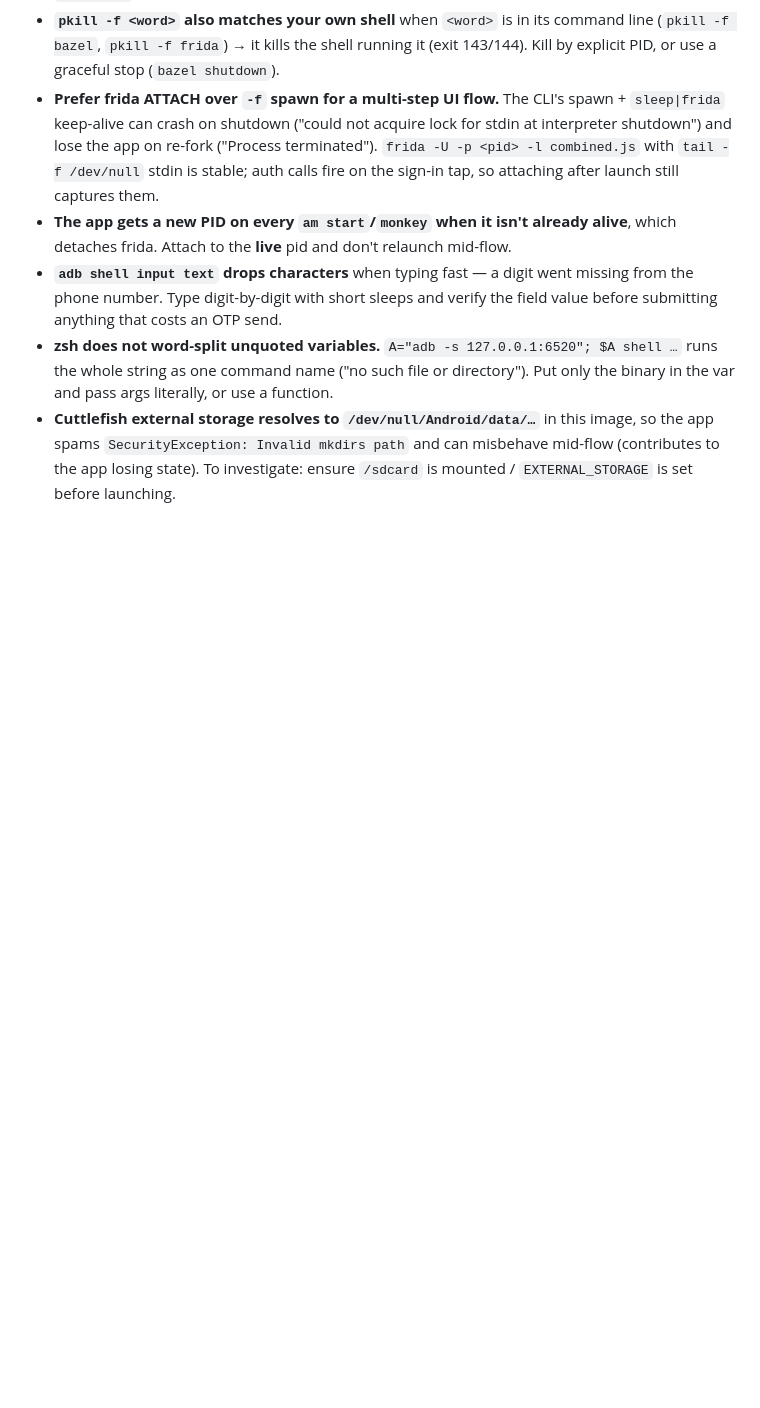
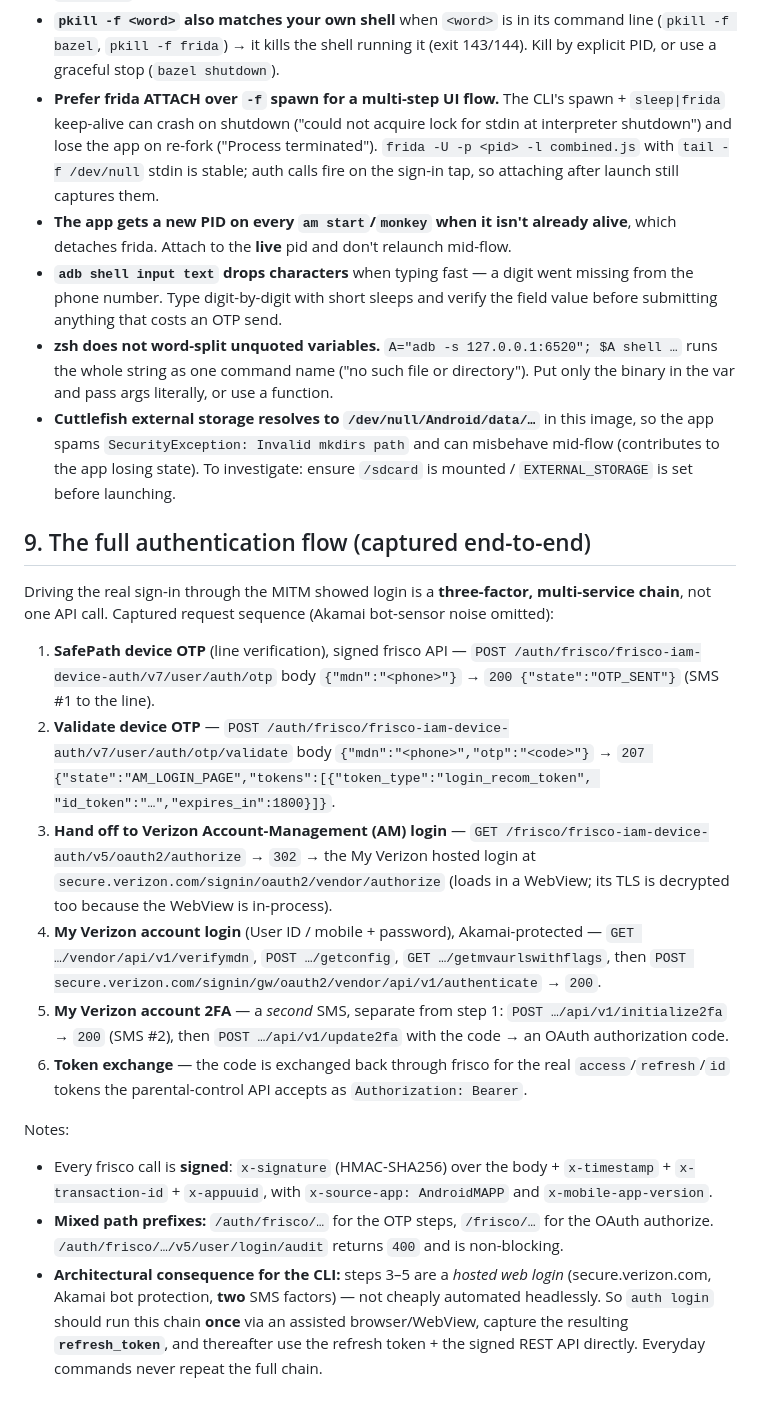
Before and after one commit to ejc3/safe_cli, a Markdown page: docs/PROCESS.md, the part around the change. GitHub-like rendering; blank space fills up the shorter version.

Commit message:
docs/PROCESS.md §9: record the full end-to-end auth flow (three-factor chain)
Captured live via the MITM: login is SafePath device-OTP → otp/validate (login_recom_token)
→ OAuth authorize (302) → My Verizon hosted account login (secure.verizon.com, Akamai) →
My Verizon 2FA (a second SMS) → token exchange for access/refresh/id. Records the request
sequence, the signed-header set, the mixed /auth/frisco vs /frisco path prefixes, and the
architectural consequence: auth login should run the hosted chain once and reuse the
refresh_token thereafter.

Claude-Session: https://claude.ai/code/session_01U2U48AR25GMUSwkG8xTxSs

```diff
--- a/docs/PROCESS.md
+++ b/docs/PROCESS.md
@@ -254,3 +254,45 @@ POST https://api.prd.vsf.aws.vz-connect.com/auth/frisco/frisco-iam-device-auth/v
   so the app spams `SecurityException: Invalid mkdirs path` and can misbehave mid-flow
   (contributes to the app losing state). To investigate: ensure `/sdcard` is mounted /
   `EXTERNAL_STORAGE` is set before launching.
+
+## 9. The full authentication flow (captured end-to-end)
+
+Driving the real sign-in through the MITM showed login is a **three-factor,
+multi-service chain**, not one API call. Captured request sequence (Akamai bot-sensor
+noise omitted):
+
+1. **SafePath device OTP** (line verification), signed frisco API —
+   `POST /auth/frisco/frisco-iam-device-auth/v7/user/auth/otp` body `{"mdn":"<phone>"}`
+   → `200 {"state":"OTP_SENT"}`  (SMS #1 to the line).
+2. **Validate device OTP** —
+   `POST /auth/frisco/frisco-iam-device-auth/v7/user/auth/otp/validate`
+   body `{"mdn":"<phone>","otp":"<code>"}`
+   → `207 {"state":"AM_LOGIN_PAGE","tokens":[{"token_type":"login_recom_token",
+   "id_token":"…","expires_in":1800}]}`.
+3. **Hand off to Verizon Account-Management (AM) login** —
+   `GET /frisco/frisco-iam-device-auth/v5/oauth2/authorize` → `302` → the My Verizon
+   hosted login at `secure.verizon.com/signin/oauth2/vendor/authorize` (loads in a
+   WebView; its TLS is decrypted too because the WebView is in-process).
+4. **My Verizon account login** (User ID / mobile + password), Akamai-protected —
+   `GET …/vendor/api/v1/verifymdn`, `POST …/getconfig`, `GET …/getmvaurlswithflags`,
+   then `POST secure.verizon.com/signin/gw/oauth2/vendor/api/v1/authenticate` → `200`.
+5. **My Verizon account 2FA** — a *second* SMS, separate from step 1:
+   `POST …/api/v1/initialize2fa` → `200` (SMS #2), then `POST …/api/v1/update2fa` with
+   the code → an OAuth authorization code.
+6. **Token exchange** — the code is exchanged back through frisco for the real
+   `access`/`refresh`/`id` tokens the parental-control API accepts as
+   `Authorization: Bearer`.
+
+Notes:
+
+- Every frisco call is **signed**: `x-signature` (HMAC-SHA256) over the body +
+  `x-timestamp` + `x-transaction-id` + `x-appuuid`, with `x-source-app: AndroidMAPP`
+  and `x-mobile-app-version`.
+- **Mixed path prefixes:** `/auth/frisco/…` for the OTP steps, `/frisco/…` for the OAuth
+  authorize. `/auth/frisco/…/v5/user/login/audit` returns `400` and is non-blocking.
+- **Architectural consequence for the CLI:** steps 3–5 are a *hosted web login*
+  (secure.verizon.com, Akamai bot protection, **two** SMS factors) — not cheaply
+  automated headlessly. So `auth login` should run this chain **once** via an assisted
+  browser/WebView, capture the resulting **`refresh_token`**, and thereafter use the
+  refresh token + the signed REST API directly. Everyday commands never repeat the full
+  chain.
```
